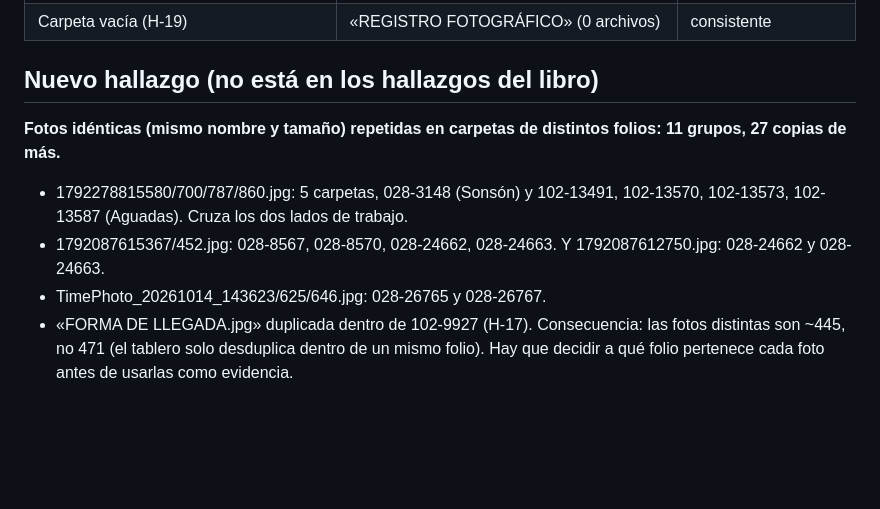
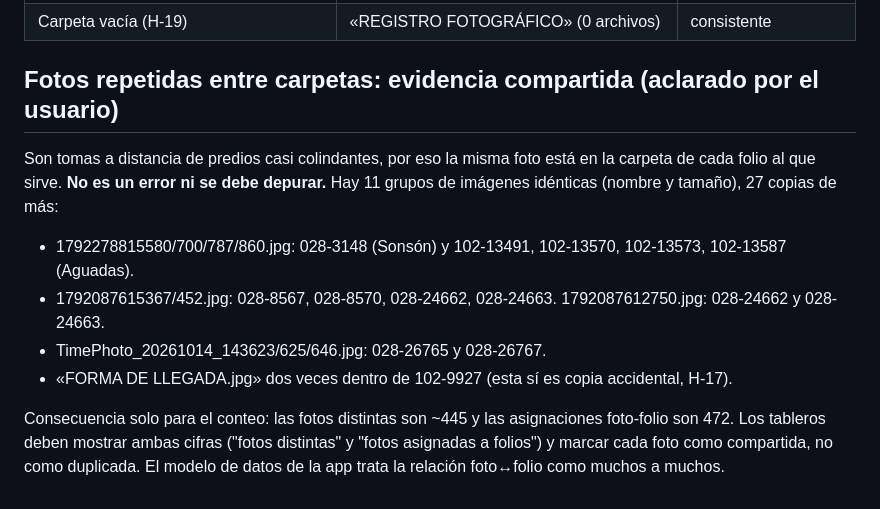
Before and after one commit to andresf1128-ui/Pruebas-Claude, a Markdown page: Verificacion_cifras_HIDROARMA.md, the part around the change. Rendered like a GitHub page; blank space fills up the shorter version.

Commit message:
Aclara que las fotos repetidas entre folios son evidencia compartida
Co-Authored-By: Claude Sonnet 5.5 <noreply@anthropic.com>
Claude-Session: https://claude.ai/code/session_013vrkKL377Wzaj6w4wkMJWK

```diff
--- a/Verificacion_cifras_HIDROARMA.md
+++ b/Verificacion_cifras_HIDROARMA.md
@@ -59,10 +59,12 @@ Limitación: es la captura del 21-oct, no una lectura de hoy; el ZIP lo generó
 | Fotos solo en SharePoint / solo en cuaderno | 24 / 7 | 24 / 7 |
 | Carpeta vacía (H-19) | «REGISTRO FOTOGRÁFICO» (0 archivos) | consistente |
 
-## Nuevo hallazgo (no está en los hallazgos del libro)
-**Fotos idénticas (mismo nombre y tamaño) repetidas en carpetas de distintos folios: 11 grupos, 27 copias de más.**
-- 1792278815580/700/787/860.jpg: 5 carpetas, 028-3148 (Sonsón) y 102-13491, 102-13570, 102-13573, 102-13587 (Aguadas). Cruza los dos lados de trabajo.
-- 1792087615367/452.jpg: 028-8567, 028-8570, 028-24662, 028-24663. Y 1792087612750.jpg: 028-24662 y 028-24663.
+## Fotos repetidas entre carpetas: evidencia compartida (aclarado por el usuario)
+Son tomas a distancia de predios casi colindantes, por eso la misma foto está en la carpeta de cada folio al que sirve. **No es un error ni se debe depurar.**
+Hay 11 grupos de imágenes idénticas (nombre y tamaño), 27 copias de más:
+- 1792278815580/700/787/860.jpg: 028-3148 (Sonsón) y 102-13491, 102-13570, 102-13573, 102-13587 (Aguadas).
+- 1792087615367/452.jpg: 028-8567, 028-8570, 028-24662, 028-24663. 1792087612750.jpg: 028-24662 y 028-24663.
 - TimePhoto_20261014_143623/625/646.jpg: 028-26765 y 028-26767.
-- «FORMA DE LLEGADA.jpg» duplicada dentro de 102-9927 (H-17).
-Consecuencia: las fotos distintas son ~445, no 471 (el tablero solo desduplica dentro de un mismo folio). Hay que decidir a qué folio pertenece cada foto antes de usarlas como evidencia.
+- «FORMA DE LLEGADA.jpg» dos veces dentro de 102-9927 (esta sí es copia accidental, H-17).
+
+Consecuencia solo para el conteo: las fotos distintas son ~445 y las asignaciones foto-folio son 472. Los tableros deben mostrar ambas cifras ("fotos distintas" y "fotos asignadas a folios") y marcar cada foto como compartida, no como duplicada. El modelo de datos de la app trata la relación foto↔folio como muchos a muchos.
```
